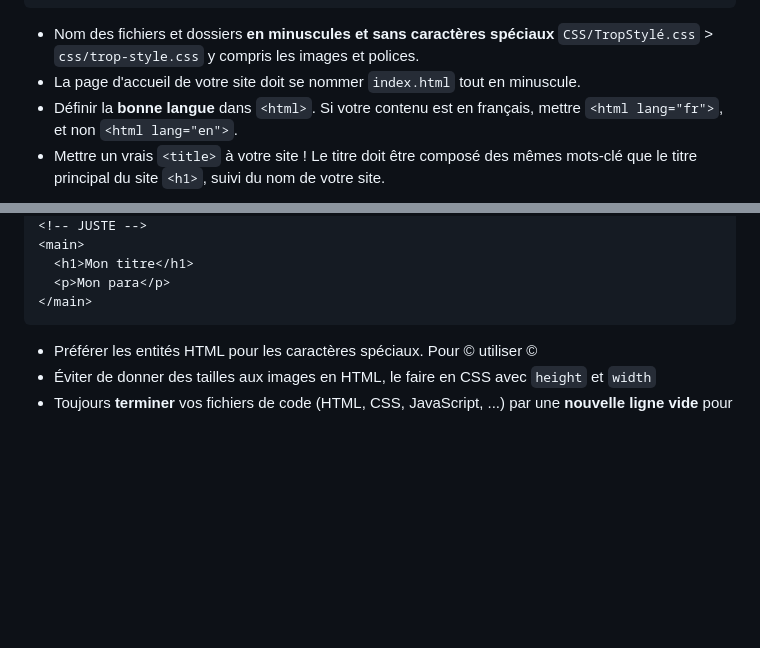
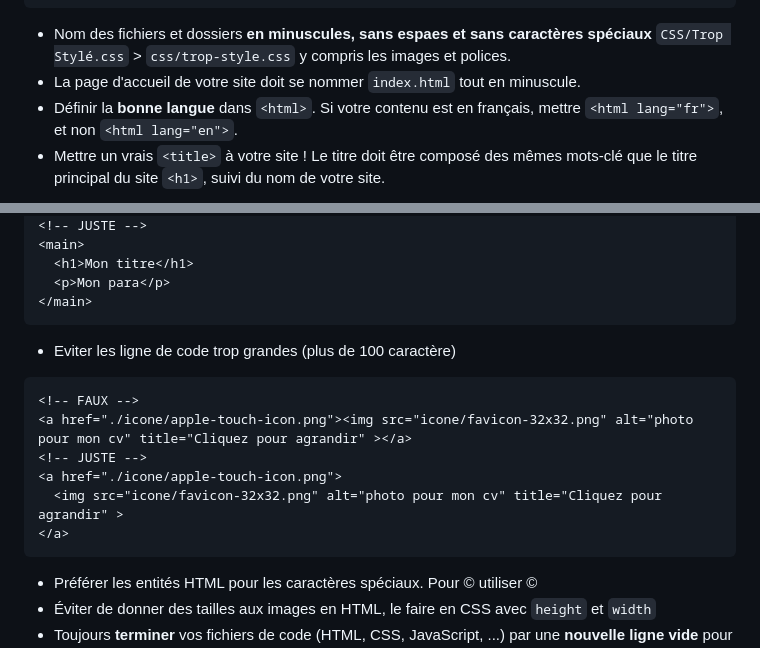
Before and after one commit to divtec-cejef/101-SFA-HTML-CV-01, a Markdown page: astuces-remarques-eleves.md, 2 parts joined by grey strips. Drawn GitHub-style; blank space fills up the shorter version.

Commit message:
ajout remarques

````diff
--- a/astuces-remarques-eleves.md
+++ b/astuces-remarques-eleves.md
@@ -24,7 +24,7 @@ racine-de-mon-site
   └─ favicon.ico
   └─ index.html
  ```
-* Nom des fichiers et dossiers **en minuscules et sans caractères spéciaux** `CSS/TropStylé.css` > `css/trop-style.css`
+* Nom des fichiers et dossiers **en minuscules, sans espaes et sans caractères spéciaux** `CSS/Trop Stylé.css` > `css/trop-style.css`
  y compris les images et polices.
 * La page d'accueil de votre site doit se nommer `index.html` tout en minuscule.
 * Définir la **bonne langue** dans `<html>`.
@@ -71,6 +71,15 @@ racine-de-mon-site
   <h1>Mon titre</h1>
   <p>Mon para</p>
 </main>
+```
+* Eviter les ligne de code trop grandes (plus de 100 caractère)
+```html
+<!-- FAUX -->
+<a href="./icone/apple-touch-icon.png"><img src="icone/favicon-32x32.png" alt="photo pour mon cv" title="Cliquez pour agrandir" ></a>
+<!-- JUSTE -->
+<a href="./icone/apple-touch-icon.png">
+  <img src="icone/favicon-32x32.png" alt="photo pour mon cv" title="Cliquez pour agrandir" >
+</a>
 ```
 * Préférer les entités HTML pour les caractères spéciaux. Pour © utiliser &copy;
 * Éviter de donner des tailles aux images en HTML, le faire en CSS avec `height` et `width`
````
